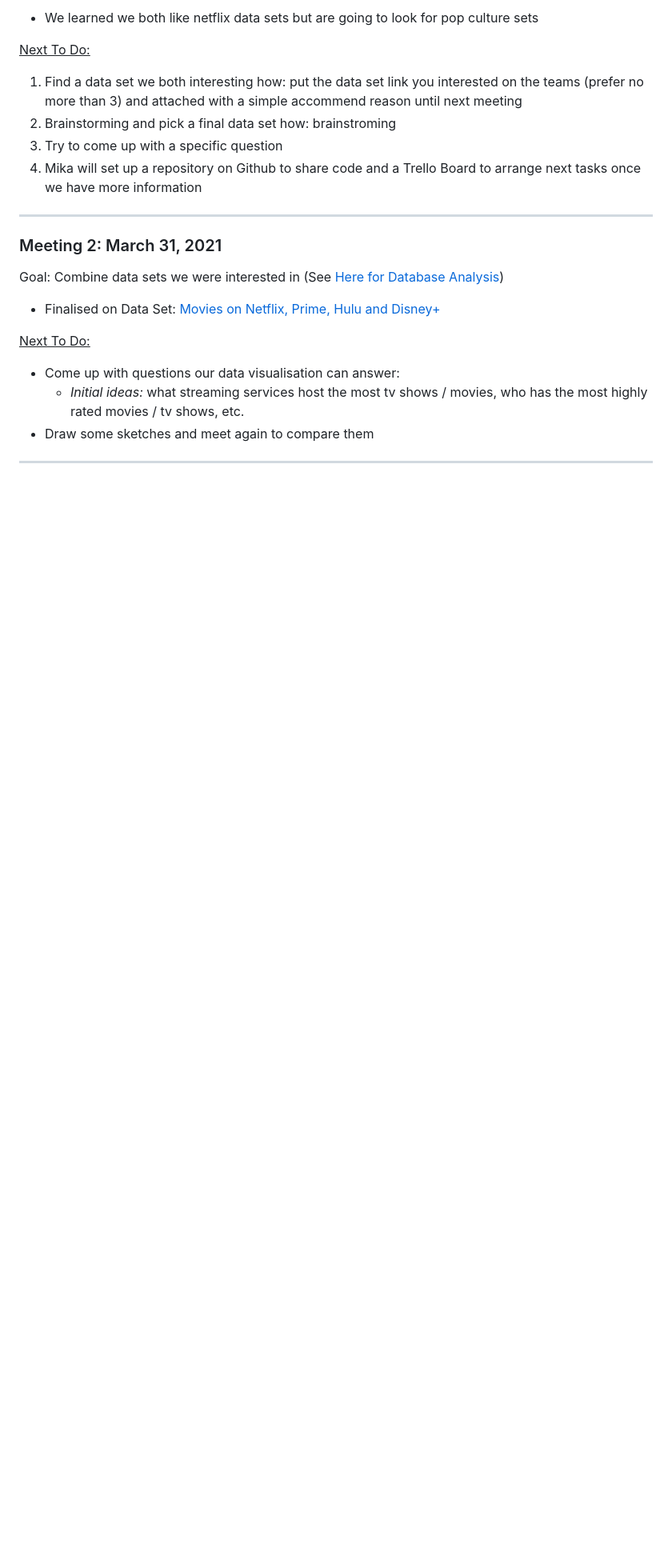
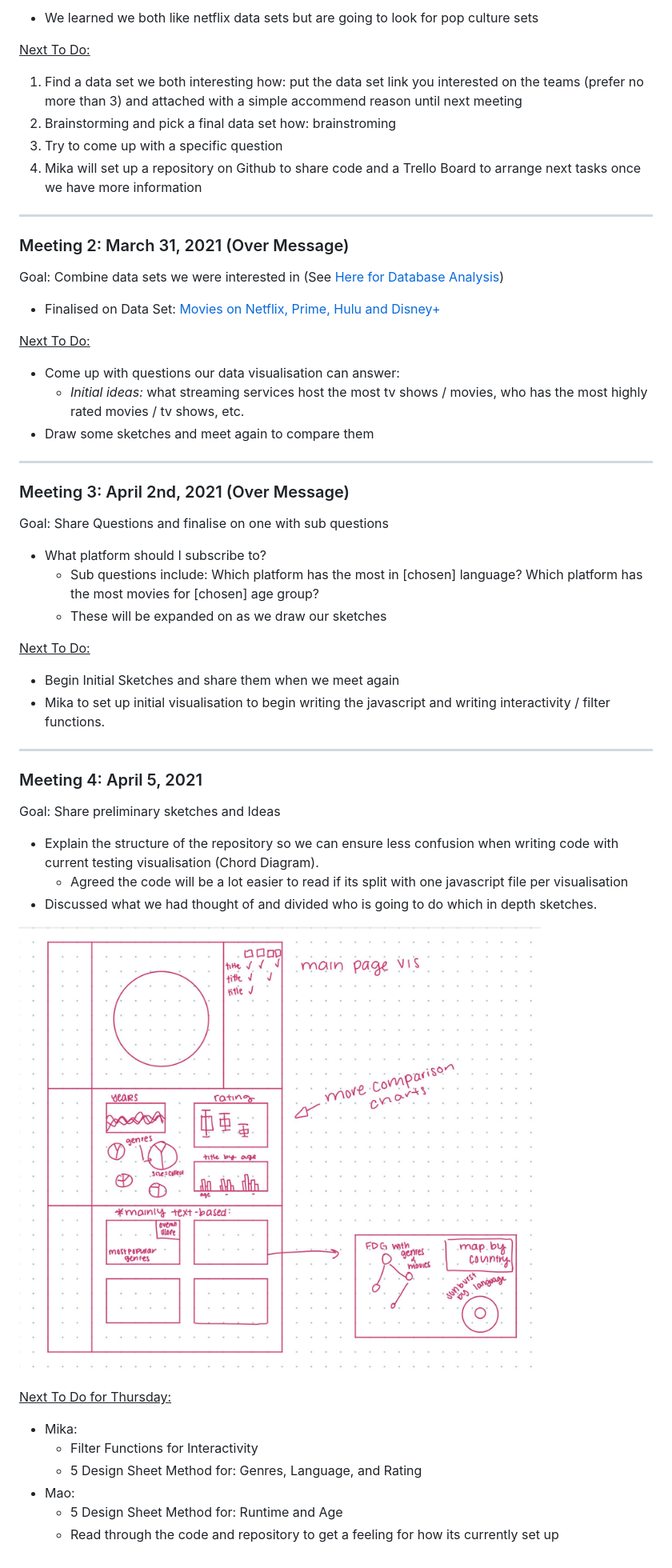
Before and after one commit to ams36/infovis, a Markdown page: Ideation_Process/Meeting_Notes.md, the part around the change. Shown: that part at 80% size. Drawn GitHub-style; pictures changed too: Ideation_Process/Images/Quick-Sketch-Layout.jpg (added); blank space fills up the shorter version.

Commit message:
Added Meeting Notes and Sketch for Visualisation Layout
Took 19 minutes

```diff
--- a/Ideation_Process/Meeting_Notes.md
+++ b/Ideation_Process/Meeting_Notes.md
@@ -18,7 +18,7 @@
 
 ---
 
-### Meeting  2: March 31, 2021
+### Meeting  2: March 31, 2021 (Over Message)
 Goal: Combine data sets we were interested in (See [Here for Database Analysis](Choosing_A_Dataset.md))
 - Finalised on Data Set: [Movies on Netflix, Prime, Hulu and Disney+](https://www.kaggle.com/ruchi798/movies-on-netflix-prime-video-hulu-and-disney)
 
@@ -29,3 +29,33 @@ Goal: Combine data sets we were interested in (See [Here for Database Analysis](
   - Draw some sketches and meet again to compare them
 
 ---
+
+### Meeting  3: April 2nd, 2021 (Over Message)
+Goal: Share Questions and finalise on one with sub questions
+- What platform should I subscribe to?
+  - Sub questions include: Which platform has the most in [chosen] language? Which platform has the most movies for [chosen] age group?
+  - These will be expanded on as we draw our sketches
+
+<ins>Next To Do:</ins>
+- Begin Initial Sketches and share them when we meet again
+- Mika to set up initial visualisation to begin writing the javascript and writing interactivity / filter functions.
+
+---
+
+### Meeting  4: April 5, 2021
+Goal: Share preliminary sketches and Ideas
+- Explain the structure of the repository so we can ensure less confusion when writing code with current testing visualisation (Chord Diagram).
+    - Agreed the code will be a lot easier to read if its split with one javascript file per visualisation
+- Discussed what we had thought of and divided who is going to do which in depth sketches.
+
+
+![Quick-Sketch-Layout](Images/Quick-Sketch-Layout.jpg)
+
+
+<ins>Next To Do for Thursday:</ins>
+- Mika:
+    - Filter Functions for Interactivity
+    - 5 Design Sheet Method for: Genres, Language, and Rating
+- Mao:
+    - 5 Design Sheet Method for: Runtime and Age
+    - Read through the code and repository to get a feeling for how its currently set up
```
